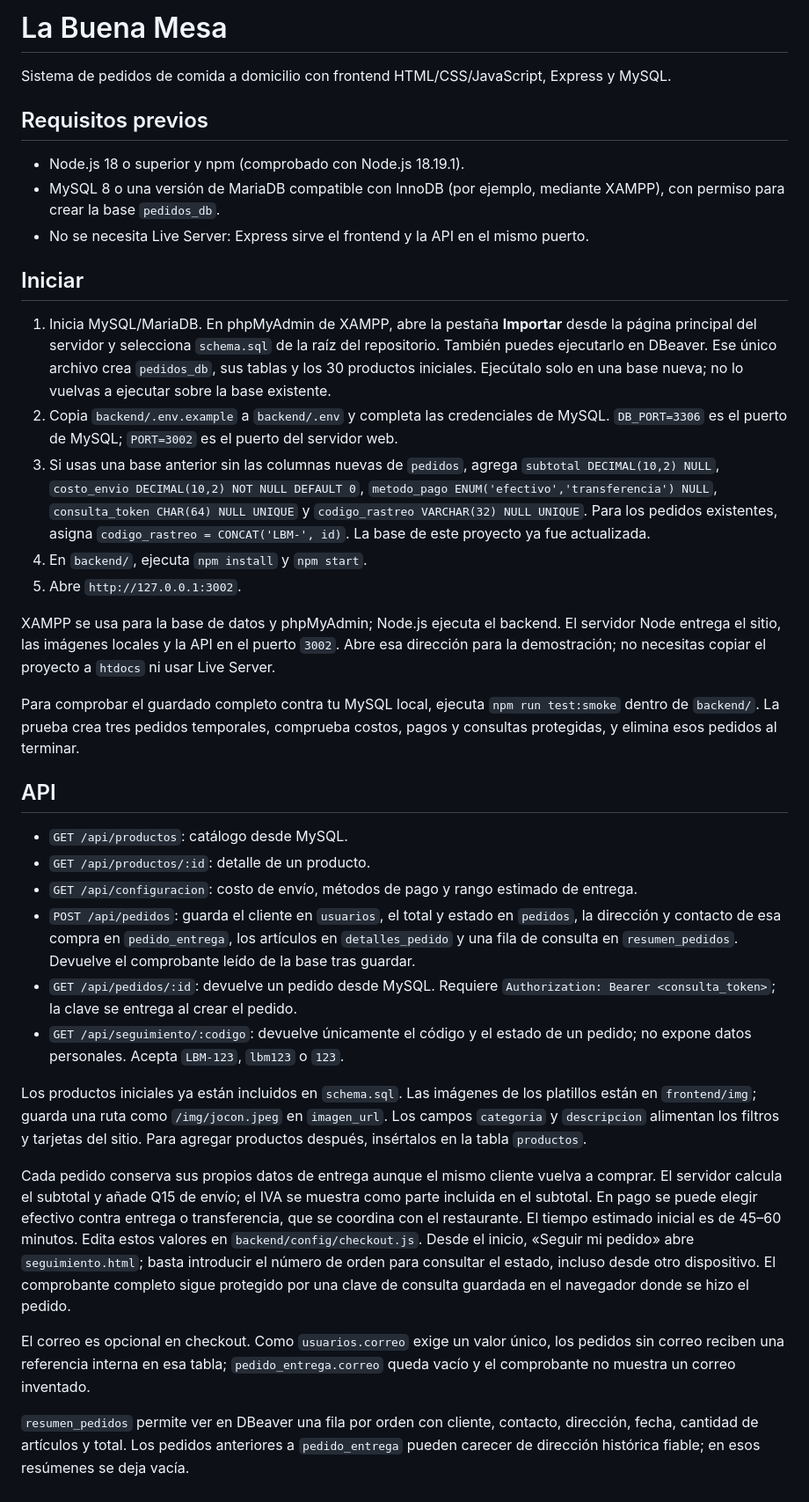
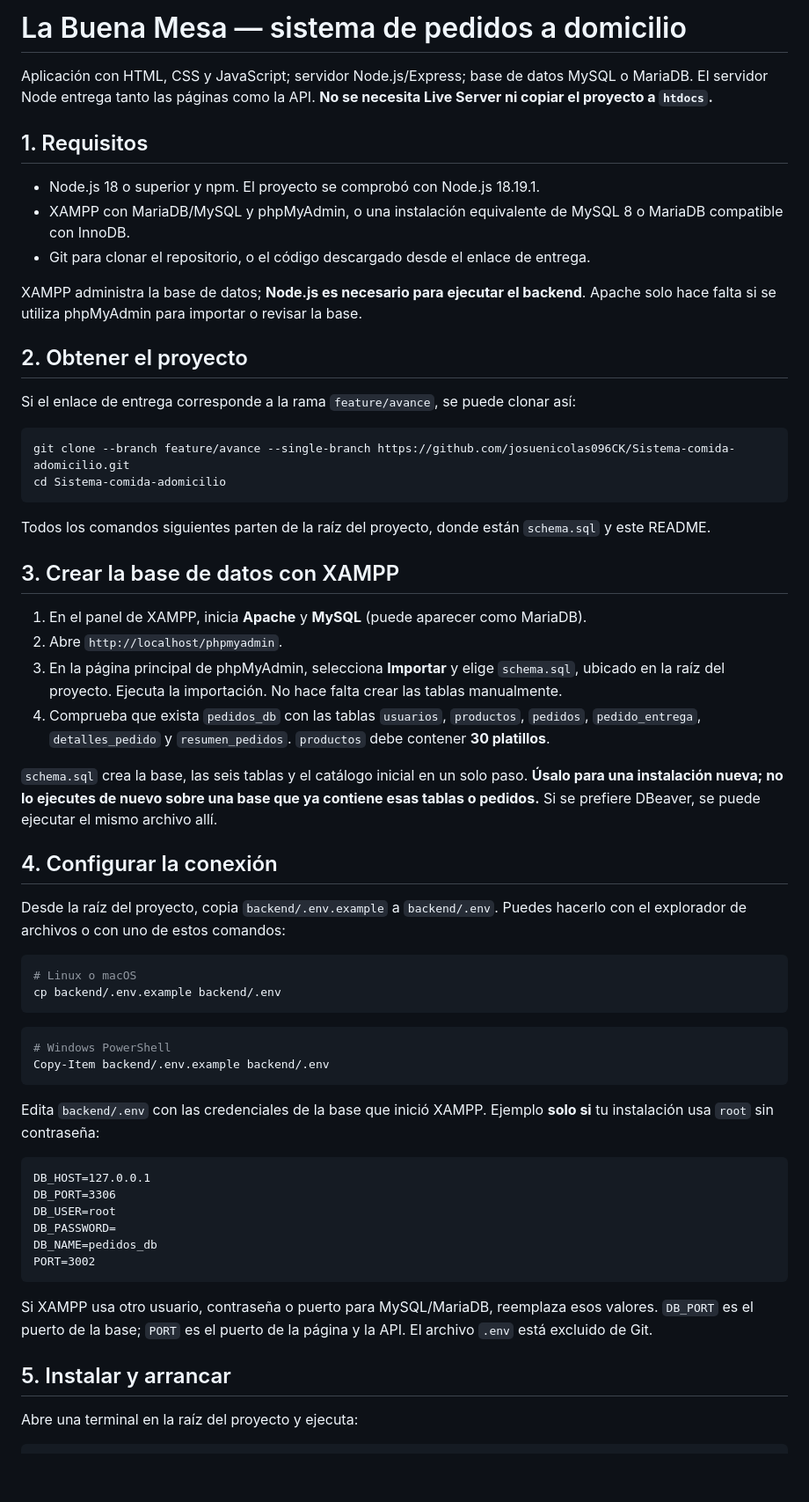
Before and after one commit to josuenicolas096CK/Sistema-comida-adomicilio, a Markdown page: README.md, the part around one of its changes. Shown at 88% size. GitHub-like rendering; blank space fills up the shorter version.

Commit message:
Documentar ejecucion y revision paso a paso

````diff
--- a/README.md
+++ b/README.md
@@ -1,38 +1,63 @@
-# La Buena Mesa
+# La Buena Mesa — sistema de pedidos a domicilio
 
-Sistema de pedidos de comida a domicilio con frontend HTML/CSS/JavaScript, Express y MySQL.
+Aplicación con HTML, CSS y JavaScript; servidor Node.js/Express; base de datos MySQL o MariaDB. El servidor Node entrega tanto las páginas como la API. **No se necesita Live Server ni copiar el proyecto a `htdocs`.**
 
-## Requisitos previos
+## 1. Requisitos
 
-- Node.js 18 o superior y npm (comprobado con Node.js 18.19.1).
-- MySQL 8 o una versión de MariaDB compatible con InnoDB (por ejemplo, mediante XAMPP), con permiso para crear la base `pedidos_db`.
-- No se necesita Live Server: Express sirve el frontend y la API en el mismo puerto.
+- Node.js 18 o superior y npm. El proyecto se comprobó con Node.js 18.19.1.
+- XAMPP con MariaDB/MySQL y phpMyAdmin, o una instalación equivalente de MySQL 8 o MariaDB compatible con InnoDB.
+- Git para clonar el repositorio, o el código descargado desde el enlace de entrega.
 
-## Iniciar
+XAMPP administra la base de datos; **Node.js es necesario para ejecutar el backend**. Apache solo hace falta si se utiliza phpMyAdmin para importar o revisar la base.
 
-1. Inicia MySQL/MariaDB. En phpMyAdmin de XAMPP, abre la pestaña **Importar** desde la página principal del servidor y selecciona `schema.sql` de la raíz del repositorio. También puedes ejecutarlo en DBeaver. Ese único archivo crea `pedidos_db`, sus tablas y los 30 productos iniciales. Ejecútalo solo en una base nueva; no lo vuelvas a ejecutar sobre la base existente.
-2. Copia `backend/.env.example` a `backend/.env` y completa las credenciales de MySQL. `DB_PORT=3306` es el puerto de MySQL; `PORT=3002` es el puerto del servidor web.
-3. Si usas una base anterior sin las columnas nuevas de `pedidos`, agrega `subtotal DECIMAL(10,2) NULL`, `costo_envio DECIMAL(10,2) NOT NULL DEFAULT 0`, `metodo_pago ENUM('efectivo','transferencia') NULL`, `consulta_token CHAR(64) NULL UNIQUE` y `codigo_rastreo VARCHAR(32) NULL UNIQUE`. Para los pedidos existentes, asigna `codigo_rastreo = CONCAT('LBM-', id)`. La base de este proyecto ya fue actualizada.
-4. En `backend/`, ejecuta `npm install` y `npm start`.
-5. Abre `http://127.0.0.1:3002`.
+## 2. Obtener el proyecto
 
-XAMPP se usa para la base de datos y phpMyAdmin; Node.js ejecuta el backend. El servidor Node entrega el sitio, las imágenes locales y la API en el puerto `3002`. Abre esa dirección para la demostración; no necesitas copiar el proyecto a `htdocs` ni usar Live Server.
+Si el enlace de entrega corresponde a la rama `feature/avance`, se puede clonar así:
 
-Para comprobar el guardado completo contra tu MySQL local, ejecuta `npm run test:smoke` dentro de `backend/`. La prueba crea tres pedidos temporales, comprueba costos, pagos y consultas protegidas, y elimina esos pedidos al terminar.
+```bash
+git clone --branch feature/avance --single-branch https://github.com/josuenicolas096CK/Sistema-comida-adomicilio.git
+cd Sistema-comida-adomicilio
+```
 
-## API
+Todos los comandos siguientes parten de la raíz del proyecto, donde están `schema.sql` y este README.
 
-- `GET /api/productos`: catálogo desde MySQL.
-- `GET /api/productos/:id`: detalle de un producto.
-- `GET /api/configuracion`: costo de envío, métodos de pago y rango estimado de entrega.
-- `POST /api/pedidos`: guarda el cliente en `usuarios`, el total y estado en `pedidos`, la dirección y contacto de esa compra en `pedido_entrega`, los artículos en `detalles_pedido` y una fila de consulta en `resumen_pedidos`. Devuelve el comprobante leído de la base tras guardar.
-- `GET /api/pedidos/:id`: devuelve un pedido desde MySQL. Requiere `Authorization: Bearer <consulta_token>`; la clave se entrega al crear el pedido.
-- `GET /api/seguimiento/:codigo`: devuelve únicamente el código y el estado de un pedido; no expone datos personales. Acepta `LBM-123`, `lbm123` o `123`.
+## 3. Crear la base de datos con XAMPP
 
-Los productos iniciales ya están incluidos en `schema.sql`. Las imágenes de los platillos están en `frontend/img`; guarda una ruta como `/img/jocon.jpeg` en `imagen_url`. Los campos `categoria` y `descripcion` alimentan los filtros y tarjetas del sitio. Para agregar productos después, insértalos en la tabla `productos`.
+1. En el panel de XAMPP, inicia **Apache** y **MySQL** (puede aparecer como MariaDB).
+2. Abre `http://localhost/phpmyadmin`.
+3. En la página principal de phpMyAdmin, selecciona **Importar** y elige `schema.sql`, ubicado en la raíz del proyecto. Ejecuta la importación. No hace falta crear las tablas manualmente.
+4. Comprueba que exista `pedidos_db` con las tablas `usuarios`, `productos`, `pedidos`, `pedido_entrega`, `detalles_pedido` y `resumen_pedidos`. `productos` debe contener **30 platillos**.
 
-Cada pedido conserva sus propios datos de entrega aunque el mismo cliente vuelva a comprar. El servidor calcula el subtotal y añade Q15 de envío; el IVA se muestra como parte incluida en el subtotal. En pago se puede elegir efectivo contra entrega o transferencia, que se coordina con el restaurante. El tiempo estimado inicial es de 45–60 minutos. Edita estos valores en `backend/config/checkout.js`. Desde el inicio, «Seguir mi pedido» abre `seguimiento.html`; basta introducir el número de orden para consultar el estado, incluso desde otro dispositivo. El comprobante completo sigue protegido por una clave de consulta guardada en el navegador donde se hizo el pedido.
+`schema.sql` crea la base, las seis tablas y el catálogo inicial en un solo paso. **Úsalo para una instalación nueva; no lo ejecutes de nuevo sobre una base que ya contiene esas tablas o pedidos.** Si se prefiere DBeaver, se puede ejecutar el mismo archivo allí.
 
-El correo es opcional en checkout. Como `usuarios.correo` exige un valor único, los pedidos sin correo reciben una referencia interna en esa tabla; `pedido_entrega.correo` queda vacío y el comprobante no muestra un correo inventado.
+## 4. Configurar la conexión
 
-`resumen_pedidos` permite ver en DBeaver una fila por orden con cliente, contacto, dirección, fecha, cantidad de artículos y total. Los pedidos anteriores a `pedido_entrega` pueden carecer de dirección histórica fiable; en esos resúmenes se deja vacía.
+Desde la raíz del proyecto, copia `backend/.env.example` a `backend/.env`. Puedes hacerlo con el explorador de archivos o con uno de estos comandos:
+
+```bash
+# Linux o macOS
+cp backend/.env.example backend/.env
+```
+
+```powershell
+# Windows PowerShell
+Copy-Item backend/.env.example backend/.env
+```
+
+Edita `backend/.env` con las credenciales de la base que inició XAMPP. Ejemplo **solo si** tu instalación usa `root` sin contraseña:
+
+```dotenv
+DB_HOST=127.0.0.1
+DB_PORT=3306
+DB_USER=root
+DB_PASSWORD=
+DB_NAME=pedidos_db
+PORT=3002
+```
+
+Si XAMPP usa otro usuario, contraseña o puerto para MySQL/MariaDB, reemplaza esos valores. `DB_PORT` es el puerto de la base; `PORT` es el puerto de la página y la API. El archivo `.env` está excluido de Git.
+
+## 5. Instalar y arrancar
+
+Abre una terminal en la raíz del proyecto y ejecuta:
+
````
Also changed, not shown: other parts of README.md (+59 -0 lines).
